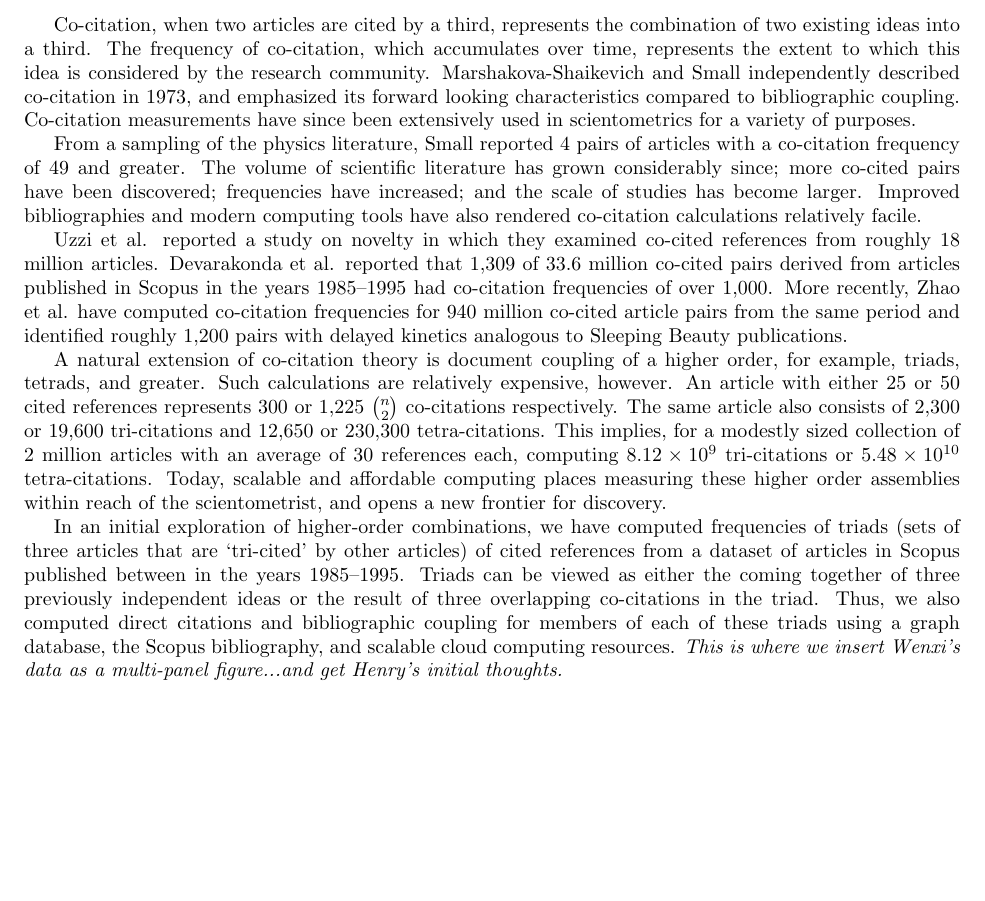
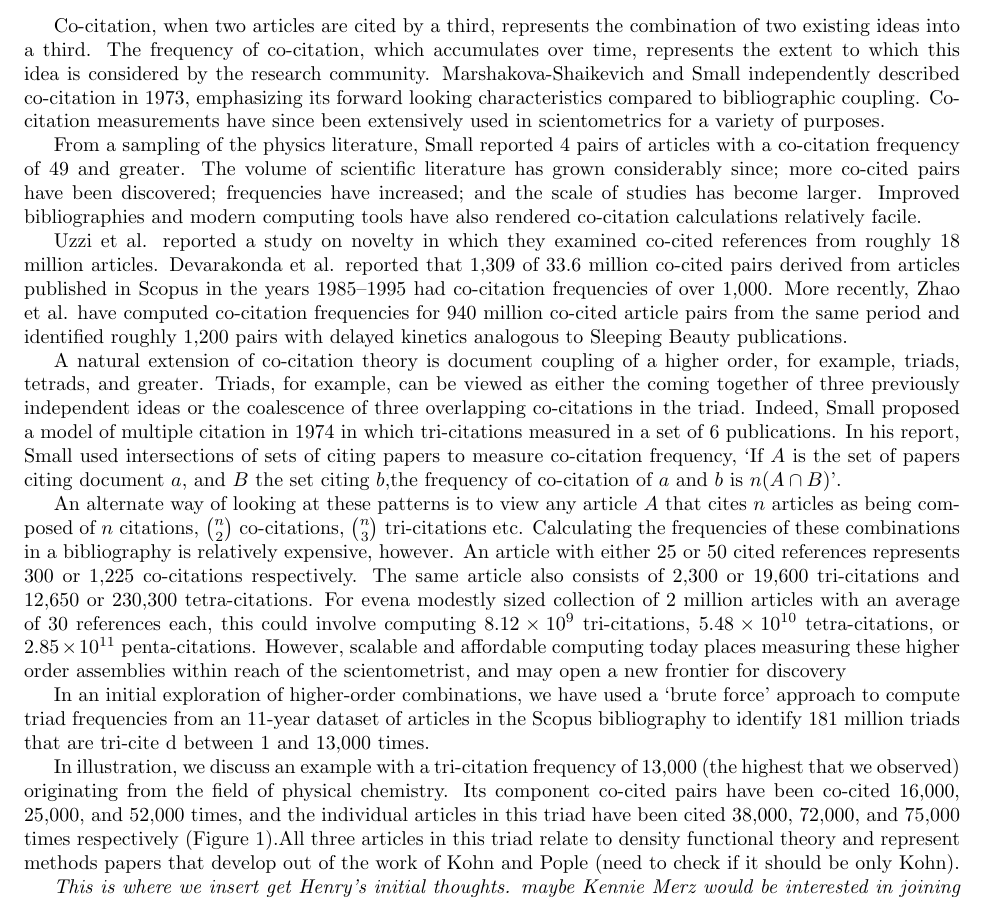
Before and after one commit to NETESOLUTIONS/lte_qss, a LaTeX document (letter.tex): part of the page before the commit and part of page 1 of 2 after it, cut so that both start at the same text, the shorter picture padded with empty space. Compiled offline with pdfLaTeX.

Commit message:
update to incorporate Henery's 1974 paper

```diff
--- a/letter.tex
+++ b/letter.tex
@@ -1,4 +1,5 @@
 \documentclass[notitlepage]{report}
+\usepackage{graphicx}
 \usepackage[left=1in, right=1in, top=1in, bottom=1in]{geometry}
 \usepackage{titling}
 \usepackage{lipsum}
@@ -17,12 +18,16 @@
 \thispagestyle{empty}
 Sir:\\
 
-Co-citation, when two articles are cited by a third, represents the combination of two existing ideas into a third. The frequency of co-citation, which accumulates over time, represents the extent to which this idea is considered by the research community. Marshakova-Shaikevich and Small independently described co-citation in 1973, and emphasized its forward looking characteristics compared to bibliographic coupling.  Co-citation measurements have since been extensively used in scientometrics for a variety of purposes.
+Co-citation, when two articles are cited by a third, represents the combination of two existing ideas into a third. The frequency of co-citation, which accumulates over time, represents the extent to which this idea is considered by the research community. Marshakova-Shaikevich and Small independently described co-citation in 1973, emphasizing its forward looking characteristics compared to bibliographic coupling.  Co-citation measurements have since been extensively used in scientometrics for a variety of purposes.
 
 From a sampling of the physics literature, Small reported 4 pairs of articles with a co-citation frequency of 49 and greater. The volume of scientific literature has grown considerably since; more co-cited pairs have been discovered; frequencies have increased; and the scale of studies has become larger. Improved bibliographies and modern computing tools have also rendered co-citation calculations relatively facile.
 
 Uzzi et al. reported a study on novelty in which they examined co-cited references from roughly 18 million articles. Devarakonda et al. reported that 1,309 of 33.6 million co-cited pairs derived from articles published in Scopus in the years 1985--1995 had co-citation frequencies of over 1,000. More recently, Zhao et al. have computed co-citation frequencies for 940 million co-cited article pairs from the same period and identified roughly 1,200 pairs with delayed kinetics analogous to Sleeping Beauty publications.
 
-A natural extension of co-citation theory is document coupling of a higher order, for example, triads, tetrads, and greater. Such calculations are relatively expensive, however. An article with either 25 or 50 cited references represents 300 or 1,225 $n\choose2$ co-citations respectively. The same article also consists of  2,300 or 19,600 tri-citations and  12,650 or  230,300 tetra-citations. This implies, for a modestly sized collection of 2 million articles with an average of 30 references each, computing $8.12 \times10^9$ tri-citations or $5.48 \times 10^{10}$ tetra-citations. Today, scalable and affordable computing places measuring these higher order assemblies within reach of the scientometrist, and opens a new frontier for discovery.
+A natural extension of co-citation theory is document coupling of a higher order, for example, triads, tetrads, and greater. Triads, for example, can be viewed as either the coming together of three previously independent ideas or the coalescence of three overlapping co-citations in the triad. Indeed, Small proposed a model of multiple citation in 1974 in which tri-citations measured in a set of 6 publications. In his report, Small used intersections of sets of citing papers to measure co-citation frequency, `If $A$ is the set of papers citing document $a$, and $B$ the set citing $b$,the frequency of co-citation of $a$ and $b$ is $n(A \cap B)$'.
 
-In an initial exploration of higher-order combinations, we have computed frequencies of triads (sets of three articles that are `tri-cited' by other articles) of cited references from a dataset of articles in Scopus published between in the years 1985--1995. Triads can be viewed as either the coming together of three previously independent ideas or the result of three overlapping co-citations in the triad. Thus, we also computed direct citations and bibliographic coupling for members of each of these triads using a graph database, the Scopus bibliography, and scalable cloud computing resources. \emph{This is where we insert Wenxi's data as a multi-panel figure...and get Henry's initial thoughts.}
+An alternate way of looking at these patterns is to view any article $A$ that cites $n$ articles as being composed of $n$ citations, $n\choose2$ co-citations, $n\choose3$ tri-citations etc. Calculating the frequencies of these combinations in a bibliography is relatively expensive, however. An article with either 25 or 50 cited references represents 300 or 1,225 co-citations respectively. The same article also consists of  2,300 or 19,600 tri-citations and  12,650 or  230,300 tetra-citations. For evena modestly sized collection of 2 million articles with an average of 30 references each, this could involve computing $8.12\times10^9$ tri-citations, $5.48\times10^{10}$ tetra-citations, or $2.85\times10^{11}$ penta-citations.  However, scalable and affordable computing today places measuring these higher order assemblies within reach of the scientometrist, and may open a new frontier for discovery
+
+In an initial exploration of higher-order combinations, we have used a `brute force' approach to compute triad frequencies from an 11-year dataset of articles in the Scopus bibliography to identify 181 million triads that are tri-cite d between 1 and 13,000 times.
+
+In illustration, we discuss an example with a tri-citation frequency of 13,000 (the highest that we observed) originating from the field of physical chemistry. Its component co-cited pairs have been co-cited 16,000, 25,000, and 52,000 times, and the individual articles in this triad have been cited 38,000, 72,000, and 75,000 times respectively (Figure 1).All  three articles in this triad relate to density functional theory and represent methods papers that develop out of the work of Kohn and Pople (need to check if it should be only Kohn).
@@ -29,2 +42,7 @@ In an initial exploration of higher-order combinations, we have computed frequen
+\label{fig:fig2}
+\end{figure}
+
+
+\emph{This is where we insert get Henry's initial thoughts. maybe Kennie Merz would be interested in joining in}
 
 \end{document}
```
Also changed, not shown: letter.tex (8 more changed lines).
